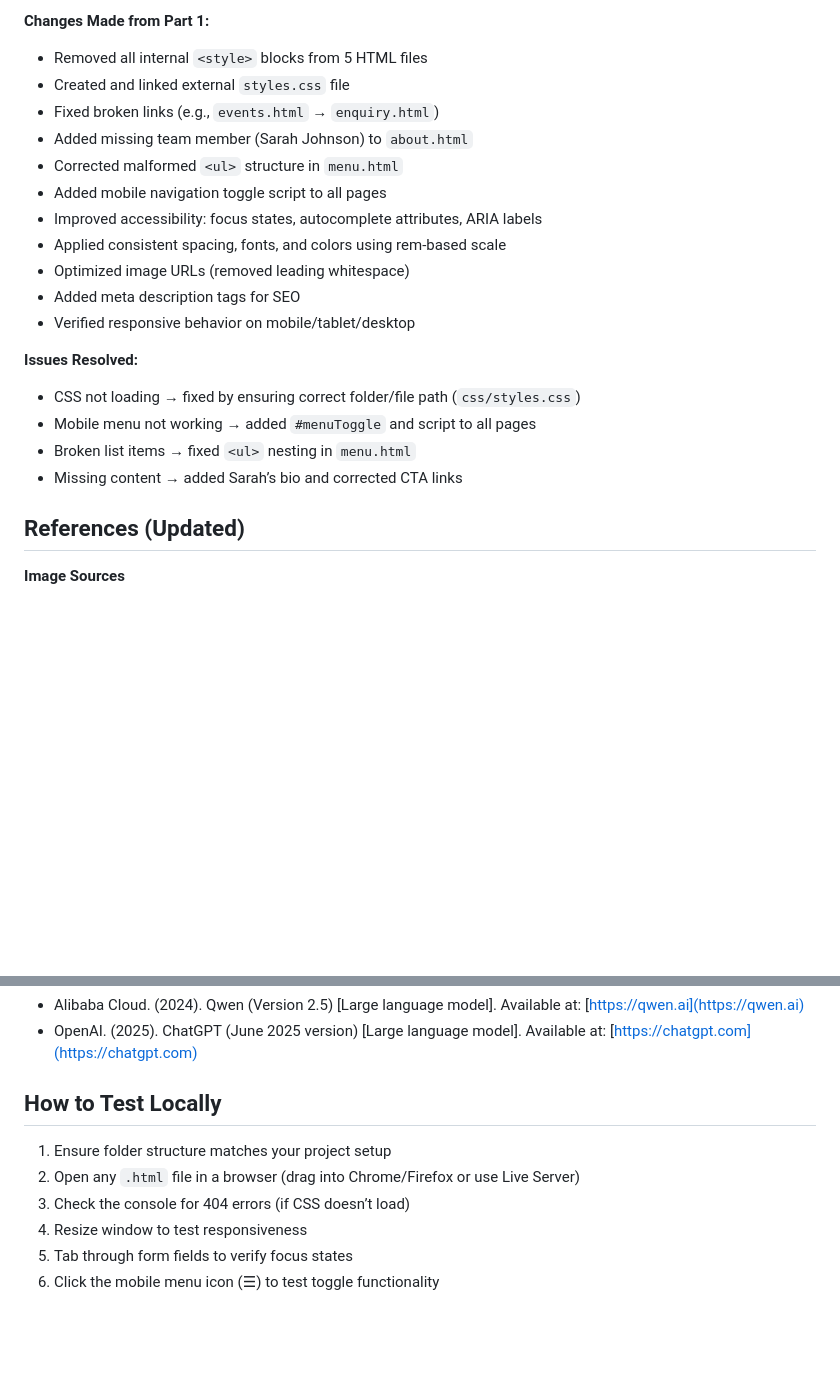
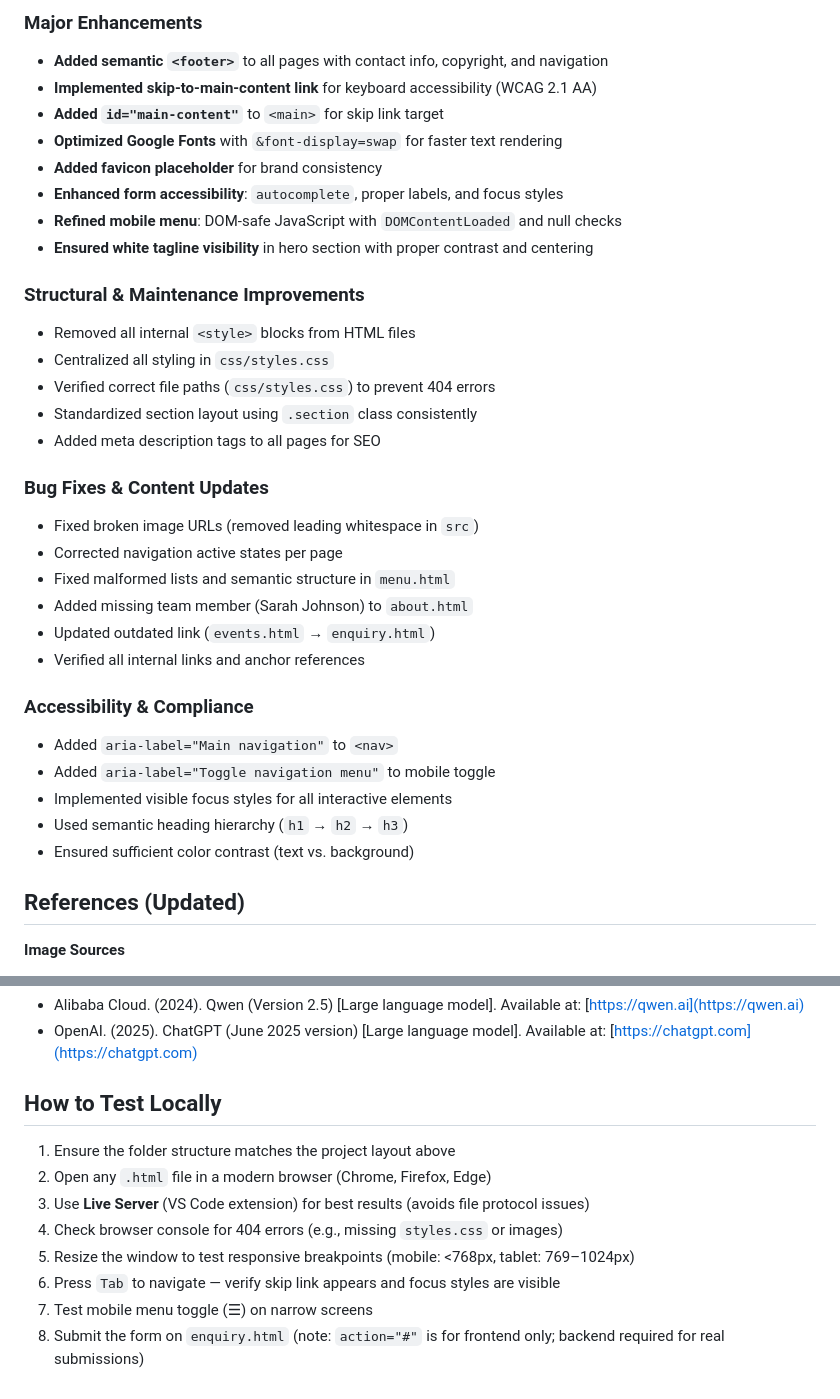
Before and after one commit to ST10494672/WEDE-Summative-POE, a Markdown page: README.md, 2 parts joined by grey strips. Rendered like a GitHub page; blank space fills up the shorter version.

Commit message:
Revise README for project clarity and accessibility
Updated project details, improved clarity, and added accessibility features in the README.

```diff
--- a/README.md
+++ b/README.md
@@ -56,24 +59,37 @@ grace-and-grounds-website/
 
-**Changes Made from Part 1:**
-- Removed all internal `<style>` blocks from 5 HTML files
-- Created and linked external `styles.css` file
-- Fixed broken links (e.g., `events.html` → `enquiry.html`)
+### Major Enhancements
+- **Added semantic `<footer>`** to all pages with contact info, copyright, and navigation
+- **Implemented skip-to-main-content link** for keyboard accessibility (WCAG 2.1 AA)
+- **Added `id="main-content"`** to `<main>` for skip link target
+- **Optimized Google Fonts** with `&font-display=swap` for faster text rendering
+- **Added favicon placeholder** for brand consistency
+- **Enhanced form accessibility**: `autocomplete`, proper labels, and focus styles
+- **Refined mobile menu**: DOM-safe JavaScript with `DOMContentLoaded` and null checks
+- **Ensured white tagline visibility** in hero section with proper contrast and centering
+
+### Structural & Maintenance Improvements
+- Removed all internal `<style>` blocks from HTML files
+- Centralized all styling in `css/styles.css`
+- Verified correct file paths (`css/styles.css`) to prevent 404 errors
+- Standardized section layout using `.section` class consistently
+- Added meta description tags to all pages for SEO
+
+### Bug Fixes & Content Updates
+- Fixed broken image URLs (removed leading whitespace in `src`)
+- Corrected navigation active states per page
+- Fixed malformed lists and semantic structure in `menu.html`
 - Added missing team member (Sarah Johnson) to `about.html`
-- Corrected malformed `<ul>` structure in `menu.html`
-- Added mobile navigation toggle script to all pages
-- Improved accessibility: focus states, autocomplete attributes, ARIA labels
-- Applied consistent spacing, fonts, and colors using rem-based scale
-- Optimized image URLs (removed leading whitespace)
-- Added meta description tags for SEO
-- Verified responsive behavior on mobile/tablet/desktop
+- Updated outdated link (`events.html` → `enquiry.html`)
+- Verified all internal links and anchor references
 
-**Issues Resolved:**
-- CSS not loading → fixed by ensuring correct folder/file path (`css/styles.css`)
-- Mobile menu not working → added `#menuToggle` and script to all pages
-- Broken list items → fixed `<ul>` nesting in `menu.html`
-- Missing content → added Sarah’s bio and corrected CTA links
+### Accessibility & Compliance
+- Added `aria-label="Main navigation"` to `<nav>`
+- Added `aria-label="Toggle navigation menu"` to mobile toggle
+- Implemented visible focus styles for all interactive elements
+- Used semantic heading hierarchy (`h1` → `h2` → `h3`)
+- Ensured sufficient color contrast (text vs. background)
 
-##  References (Updated)
+## References (Updated)
 
 **Image Sources**
 - Unsplash. (2023). Coffee shop interior. [Link](https://images.unsplash.com/photo-1554118811-1e0d58224f24?ixlib=rb-4.0.3&auto=format&fit=crop&w=1200&q=80)
@@ -87,10 +103,12 @@ grace-and-grounds-website/
 - Alibaba Cloud. (2024). Qwen (Version 2.5) [Large language model]. Available at: [https://qwen.ai](https://qwen.ai)
 - OpenAI. (2025). ChatGPT (June 2025 version) [Large language model]. Available at: [https://chatgpt.com](https://chatgpt.com)
 
-##  How to Test Locally
-1. Ensure folder structure matches your project setup
-2. Open any `.html` file in a browser (drag into Chrome/Firefox or use Live Server)
-3. Check the console for 404 errors (if CSS doesn’t load)
-4. Resize window to test responsiveness
-5. Tab through form fields to verify focus states
-6. Click the mobile menu icon (☰) to test toggle functionality
+## How to Test Locally
+1. Ensure the folder structure matches the project layout above
+2. Open any `.html` file in a modern browser (Chrome, Firefox, Edge)
+3. Use **Live Server** (VS Code extension) for best results (avoids file protocol issues)
+4. Check browser console for 404 errors (e.g., missing `styles.css` or images)
+5. Resize the window to test responsive breakpoints (mobile: <768px, tablet: 769–1024px)
+6. Press `Tab` to navigate — verify skip link appears and focus styles are visible
+7. Test mobile menu toggle (☰) on narrow screens
+8. Submit the form on `enquiry.html` (note: `action="#"` is for frontend only; backend required for real submissions)
```
Also changed, not shown: other parts of README.md (+28 -25 lines).
